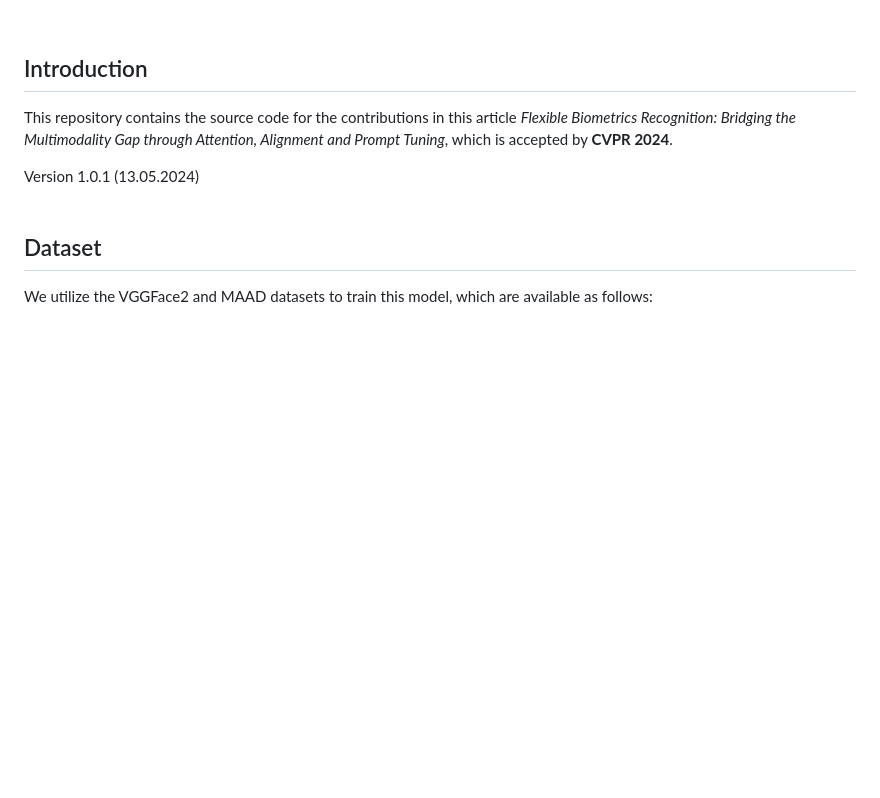
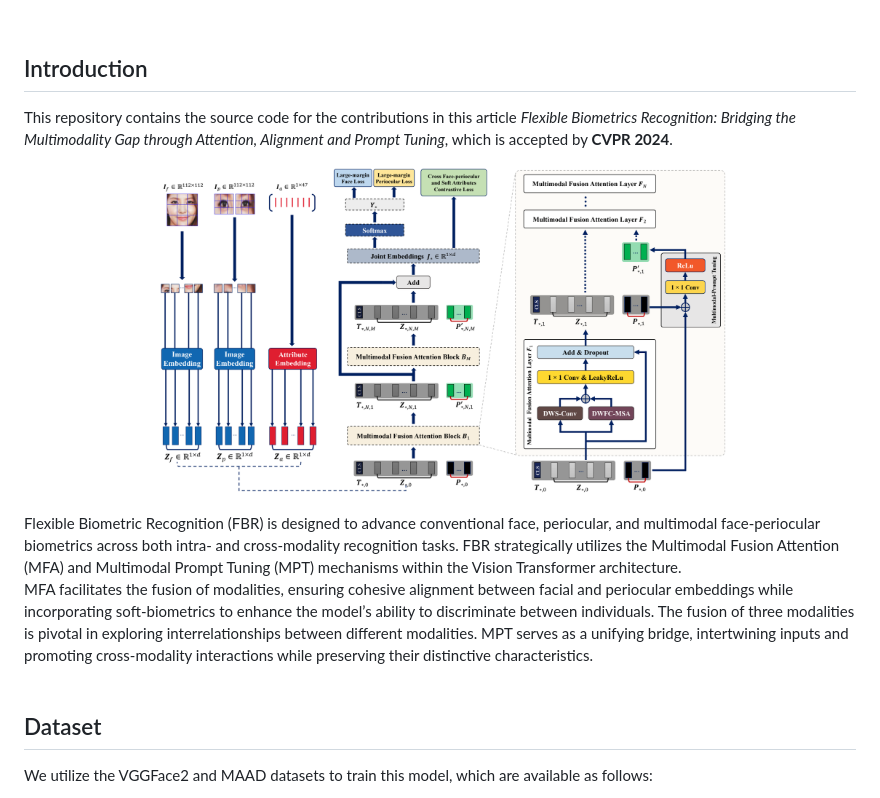
Before and after one commit to MIS-DevWorks/FBR, a Markdown page: README.md, the part around one of its changes. GitHub-like rendering; pictures changed too: .github/MFA-ViT.png (added); blank space fills up the shorter version.

Commit message:
[UPDATED] 2024-05-13 21:18

```diff
--- a/README.md
+++ b/README.md
@@ -20,7 +20,14 @@
 ## Introduction
 This repository contains the source code for the contributions in this article _Flexible Biometrics Recognition: Bridging the Multimodality Gap through Attention, Alignment and Prompt Tuning_, which is accepted by **CVPR 2024**.
 
-Version 1.0.1 (13.05.2024)
+<p align="center">
+    <img src=".github/MFA-ViT.png" width="70%" alt="MFA-ViT" />
+</p>
+Flexible Biometric Recognition (FBR) is designed to advance conventional face, periocular, and multimodal face-periocular biometrics across both intra- and cross-modality recognition tasks.
+FBR strategically utilizes the Multimodal Fusion Attention (MFA) and Multimodal Prompt Tuning (MPT) mechanisms within the Vision Transformer architecture.
+
+MFA facilitates the fusion of modalities, ensuring cohesive alignment between facial and periocular embeddings while incorporating soft-biometrics to enhance the model’s ability to discriminate between individuals. The fusion of three modalities is pivotal in exploring interrelationships between different modalities.
+MPT serves as a unifying bridge, intertwining inputs and promoting cross-modality interactions while preserving their distinctive characteristics.
 <br/> <br/>
 
 
```
Also changed, not shown: other parts of README.md (+1 -1 lines).
